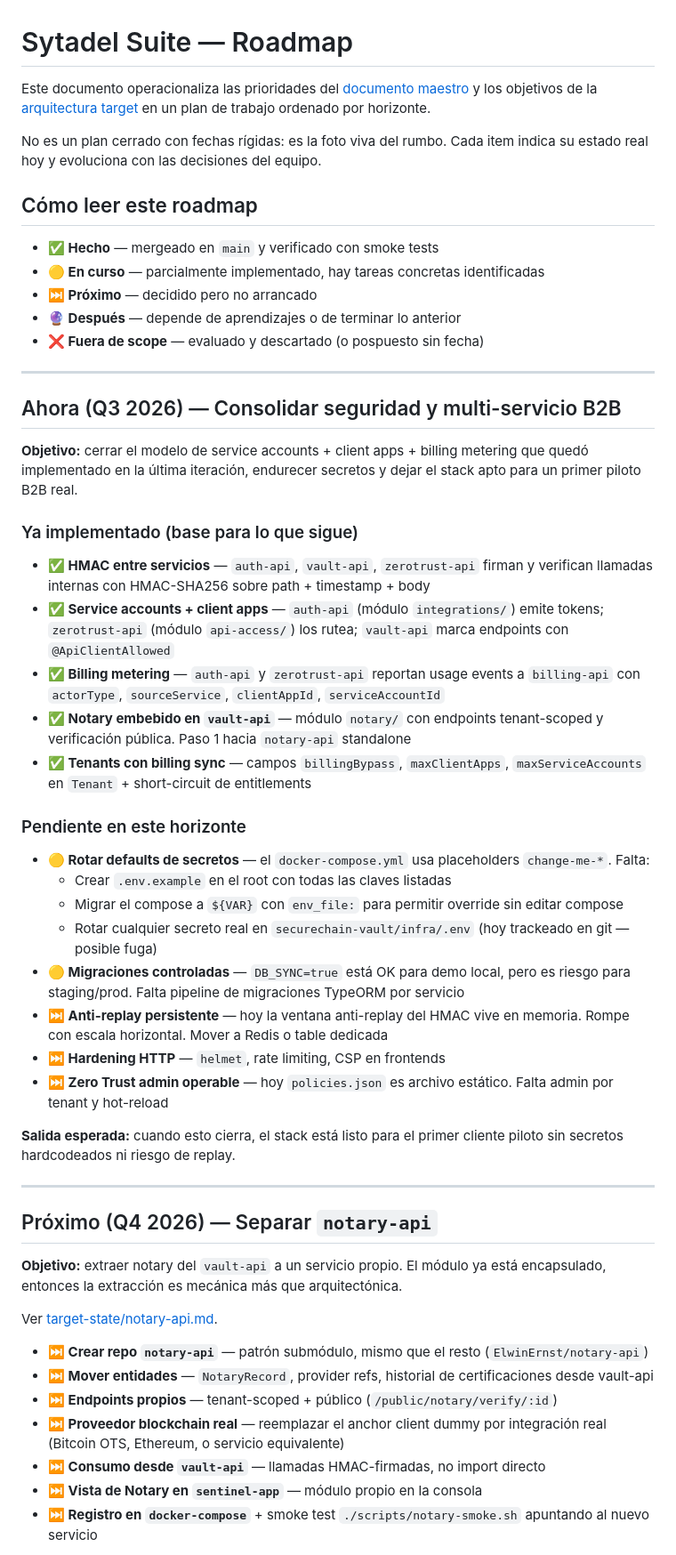
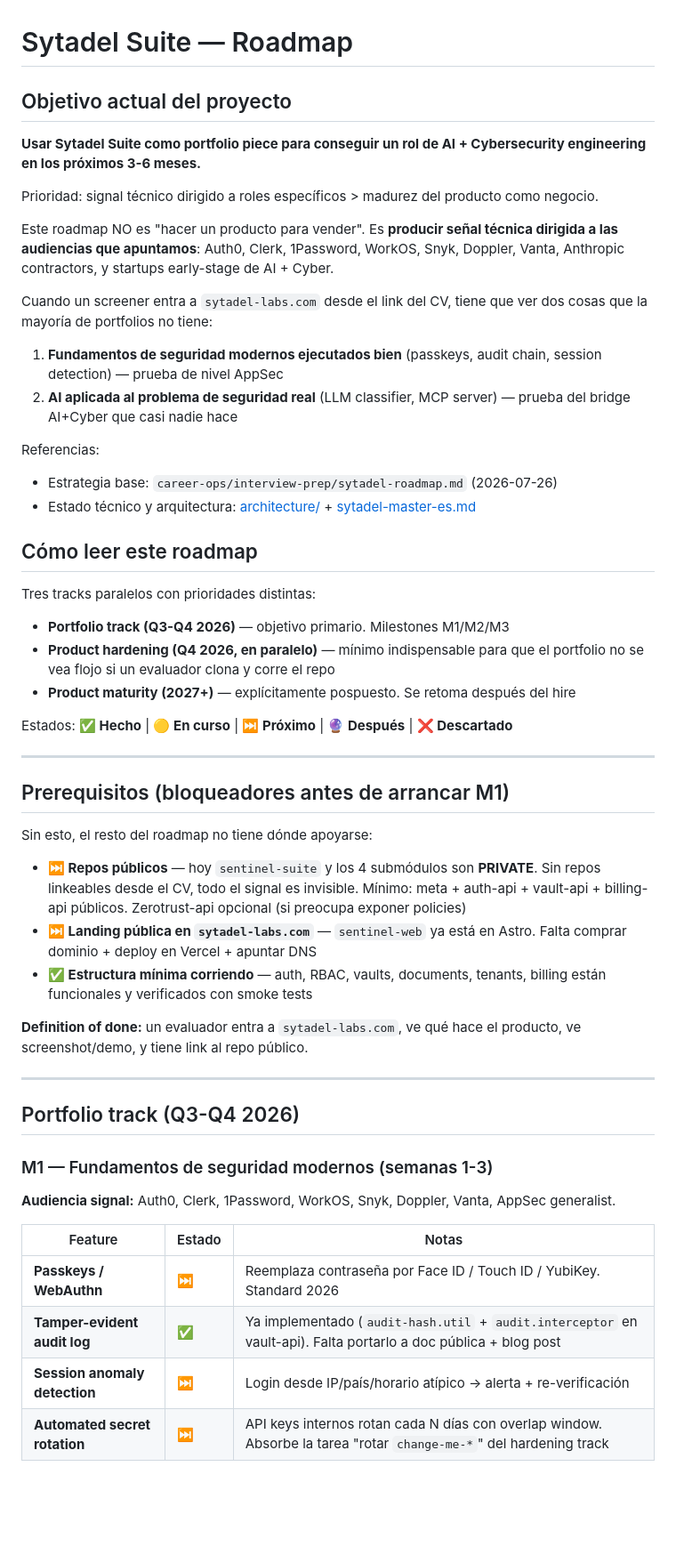
Before and after one commit to ElwinErnst/sytadel-suite, a Markdown page: docs/ROADMAP.md, the part around one of its changes. Shown at 89% size. Rendered like a GitHub page; blank space fills up the shorter version.

```diff
--- a/docs/ROADMAP.md
+++ b/docs/ROADMAP.md
@@ -1,57 +1,56 @@
 # Sytadel Suite — Roadmap
 
-Este documento operacionaliza las prioridades del [documento maestro](./architecture/sytadel-master-es.md) y los objetivos de la [arquitectura target](./architecture/target-state/) en un plan de trabajo ordenado por horizonte.
+## Objetivo actual del proyecto
 
-No es un plan cerrado con fechas rígidas: es la foto viva del rumbo. Cada item indica su estado real hoy y evoluciona con las decisiones del equipo.
+**Usar Sytadel Suite como portfolio piece para conseguir un rol de AI + Cybersecurity engineering en los próximos 3-6 meses.**
+
+Prioridad: signal técnico dirigido a roles específicos > madurez del producto como negocio.
+
+Este roadmap NO es "hacer un producto para vender". Es **producir señal técnica dirigida a las audiencias que apuntamos**: Auth0, Clerk, 1Password, WorkOS, Snyk, Doppler, Vanta, Anthropic contractors, y startups early-stage de AI + Cyber.
+
+Cuando un screener entra a `sytadel-labs.com` desde el link del CV, tiene que ver dos cosas que la mayoría de portfolios no tiene:
+
+1. **Fundamentos de seguridad modernos ejecutados bien** (passkeys, audit chain, session detection) — prueba de nivel AppSec
+2. **AI aplicada al problema de seguridad real** (LLM classifier, MCP server) — prueba del bridge AI+Cyber que casi nadie hace
+
+Referencias:
+- Estrategia base: `career-ops/interview-prep/sytadel-roadmap.md` (2026-07-26)
+- Estado técnico y arquitectura: [architecture/](./architecture/) + [sytadel-master-es.md](./architecture/sytadel-master-es.md)
 
 ## Cómo leer este roadmap
 
-- **✅ Hecho** — mergeado en `main` y verificado con smoke tests
-- **🟡 En curso** — parcialmente implementado, hay tareas concretas identificadas
-- **⏭️ Próximo** — decidido pero no arrancado
-- **🔮 Después** — depende de aprendizajes o de terminar lo anterior
-- **❌ Fuera de scope** — evaluado y descartado (o pospuesto sin fecha)
+Tres tracks paralelos con prioridades distintas:
+
+- **Portfolio track (Q3-Q4 2026)** — objetivo primario. Milestones M1/M2/M3
+- **Product hardening (Q4 2026, en paralelo)** — mínimo indispensable para que el portfolio no se vea flojo si un evaluador clona y corre el repo
+- **Product maturity (2027+)** — explícitamente pospuesto. Se retoma después del hire
+
+Estados: **✅ Hecho** | **🟡 En curso** | **⏭️ Próximo** | **🔮 Después** | **❌ Descartado**
 
 ---
 
-## Ahora (Q3 2026) — Consolidar seguridad y multi-servicio B2B
+## Prerequisitos (bloqueadores antes de arrancar M1)
 
-**Objetivo:** cerrar el modelo de service accounts + client apps + billing metering que quedó implementado en la última iteración, endurecer secretos y dejar el stack apto para un primer piloto B2B real.
+Sin esto, el resto del roadmap no tiene dónde apoyarse:
 
-### Ya implementado (base para lo que sigue)
+- **⏭️ Repos públicos** — hoy `sentinel-suite` y los 4 submódulos son **PRIVATE**. Sin repos linkeables desde el CV, todo el signal es invisible. Mínimo: meta + auth-api + vault-api + billing-api públicos. Zerotrust-api opcional (si preocupa exponer policies)
+- **⏭️ Landing pública en `sytadel-labs.com`** — `sentinel-web` ya está en Astro. Falta comprar dominio + deploy en Vercel + apuntar DNS
+- **✅ Estructura mínima corriendo** — auth, RBAC, vaults, documents, tenants, billing están funcionales y verificados con smoke tests
 
-- **✅ HMAC entre servicios** — `auth-api`, `vault-api`, `zerotrust-api` firman y verifican llamadas internas con HMAC-SHA256 sobre path + timestamp + body
-- **✅ Service accounts + client apps** — `auth-api` (módulo `integrations/`) emite tokens; `zerotrust-api` (módulo `api-access/`) los rutea; `vault-api` marca endpoints con `@ApiClientAllowed`
-- **✅ Billing metering** — `auth-api` y `zerotrust-api` reportan usage events a `billing-api` con `actorType`, `sourceService`, `clientAppId`, `serviceAccountId`
-- **✅ Notary embebido en `vault-api`** — módulo `notary/` con endpoints tenant-scoped y verificación pública. Paso 1 hacia `notary-api` standalone
-- **✅ Tenants con billing sync** — campos `billingBypass`, `maxClientApps`, `maxServiceAccounts` en `Tenant` + short-circuit de entitlements
-
-### Pendiente en este horizonte
-
-- **🟡 Rotar defaults de secretos** — el `docker-compose.yml` usa placeholders `change-me-*`. Falta:
-  - Crear `.env.example` en el root con todas las claves listadas
-  - Migrar el compose a `${VAR}` con `env_file:` para permitir override sin editar compose
-  - Rotar cualquier secreto real en `securechain-vault/infra/.env` (hoy trackeado en git — posible fuga)
-- **🟡 Migraciones controladas** — `DB_SYNC=true` está OK para demo local, pero es riesgo para staging/prod. Falta pipeline de migraciones TypeORM por servicio
-- **⏭️ Anti-replay persistente** — hoy la ventana anti-replay del HMAC vive en memoria. Rompe con escala horizontal. Mover a Redis o table dedicada
-- **⏭️ Hardening HTTP** — `helmet`, rate limiting, CSP en frontends
-- **⏭️ Zero Trust admin operable** — hoy `policies.json` es archivo estático. Falta admin por tenant y hot-reload
-
-**Salida esperada:** cuando esto cierra, el stack está listo para el primer cliente piloto sin secretos hardcodeados ni riesgo de replay.
+**Definition of done:** un evaluador entra a `sytadel-labs.com`, ve qué hace el producto, ve screenshot/demo, y tiene link al repo público.
 
 ---
 
-## Próximo (Q4 2026) — Separar `notary-api`
+## Portfolio track (Q3-Q4 2026)
 
-**Objetivo:** extraer notary del `vault-api` a un servicio propio. El módulo ya está encapsulado, entonces la extracción es mecánica más que arquitectónica.
+### M1 — Fundamentos de seguridad modernos (semanas 1-3)
 
-Ver [target-state/notary-api.md](./architecture/target-state/notary-api.md).
+**Audiencia signal:** Auth0, Clerk, 1Password, WorkOS, Snyk, Doppler, Vanta, AppSec generalist.
 
-- **⏭️ Crear repo `notary-api`** — patrón submódulo, mismo que el resto (`ElwinErnst/notary-api`)
-- **⏭️ Mover entidades** — `NotaryRecord`, provider refs, historial de certificaciones desde vault-api
-- **⏭️ Endpoints propios** — tenant-scoped + público (`/public/notary/verify/:id`)
-- **⏭️ Proveedor blockchain real** — reemplazar el anchor client dummy por integración real (Bitcoin OTS, Ethereum, o servicio equivalente)
-- **⏭️ Consumo desde `vault-api`** — llamadas HMAC-firmadas, no import directo
-- **⏭️ Vista de Notary en `sentinel-app`** — módulo propio en la consola
-- **⏭️ Registro en `docker-compose`** + smoke test `./scripts/notary-smoke.sh` apuntando al nuevo servicio
+| Feature | Estado | Notas |
+|---------|--------|-------|
+| **Passkeys / WebAuthn** | ⏭️ | Reemplaza contraseña por Face ID / Touch ID / YubiKey. Standard 2026 |
+| **Tamper-evident audit log** | ✅ | Ya implementado (`audit-hash.util` + `audit.interceptor` en vault-api). Falta portarlo a doc pública + blog post |
+| **Session anomaly detection** | ⏭️ | Login desde IP/país/horario atípico → alerta + re-verificación |
+| **Automated secret rotation** | ⏭️ | API keys internos rotan cada N días con overlap window. Absorbe la tarea "rotar `change-me-*`" del hardening track |
 
```
Also changed, not shown: other parts of docs/ROADMAP.md (+99 -53 lines).
